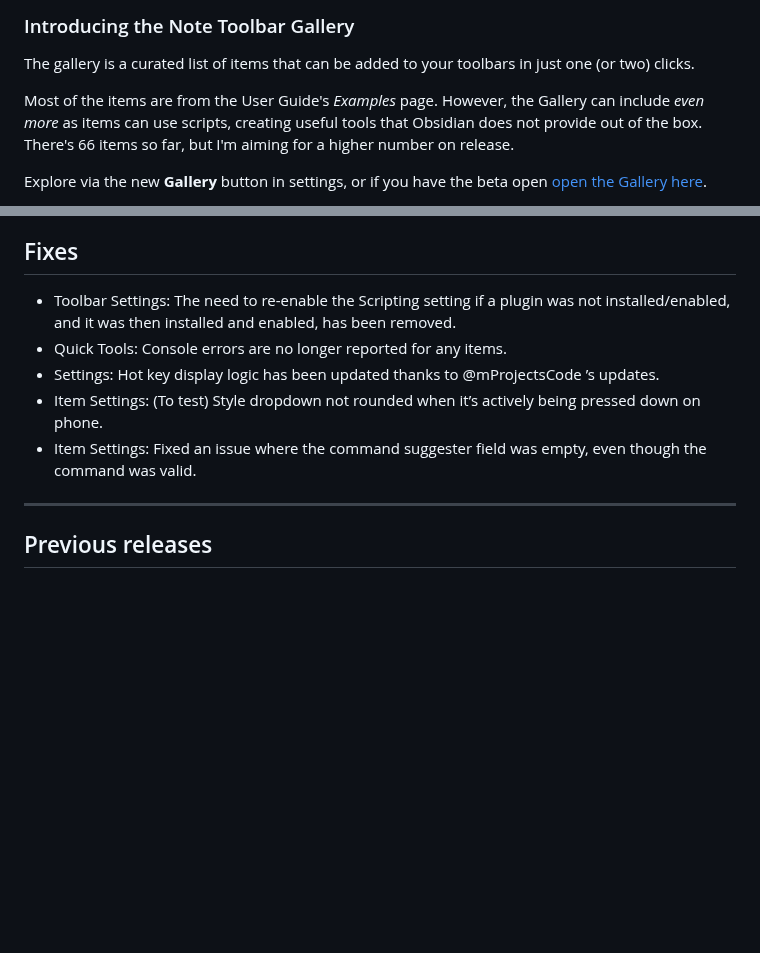
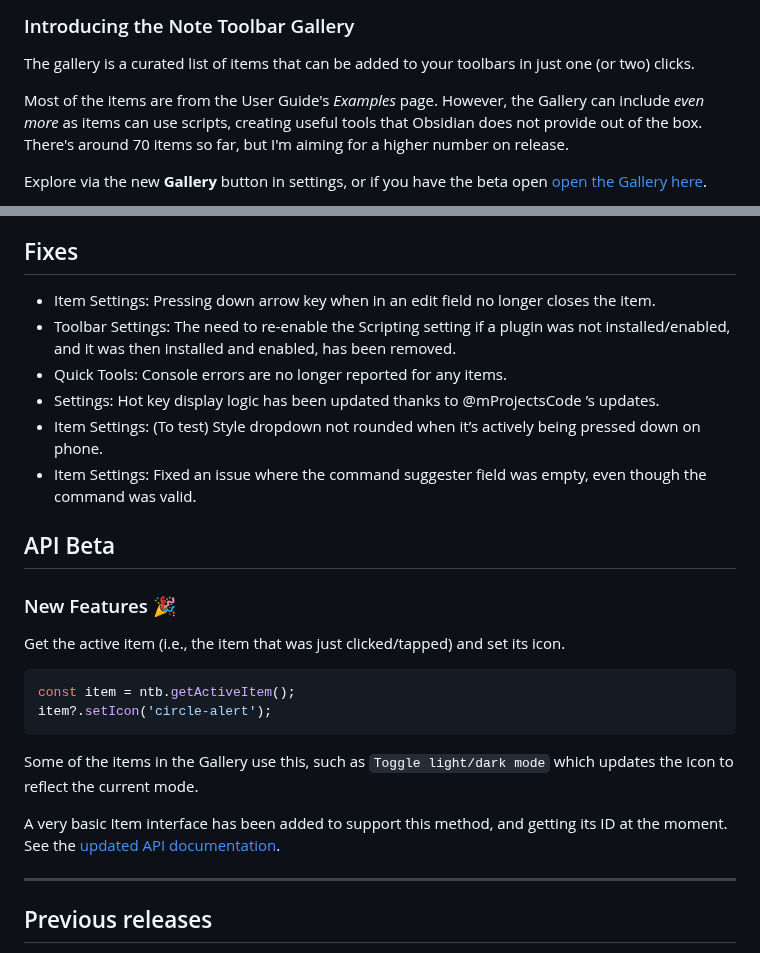
Before and after one commit to chrisgurney/obsidian-note-toolbar, a Markdown page: src/I18n/en-whats-new.md, 2 parts joined by grey strips. Rendered like a GitHub page; blank space fills up the shorter version.

Commit message:
docs: updated What's New

````diff
--- a/src/I18n/en-whats-new.md
+++ b/src/I18n/en-whats-new.md
@@ -6,7 +6,7 @@ What's new in Note Toolbar v1.21?
 
 The gallery is a curated list of items that can be added to your toolbars in just one (or two) clicks.
 
-Most of the items are from the User Guide's _Examples_ page. However, the Gallery can include _even more_ as items can use scripts, creating useful tools that Obsidian does not provide out of the box. There's 66 items so far, but I'm aiming for a higher number on release.
+Most of the items are from the User Guide's _Examples_ page. However, the Gallery can include _even more_ as items can use scripts, creating useful tools that Obsidian does not provide out of the box. There's around 70 items so far, but I'm aiming for a higher number on release.
 
 Explore via the new **Gallery** button in settings, or if you have the beta open [open the Gallery here](obsidian://note-toolbar?gallery).
 
@@ -33,11 +33,27 @@ Suggestions from the Gallery are provided at the bottom of search results.
 
 ## Fixes
 
+- Item Settings: Pressing down arrow key when in an edit field no longer closes the item.
 - Toolbar Settings: The need to re-enable the Scripting setting if a plugin was not installed/enabled, and it was then installed and enabled, has been removed.
 - Quick Tools: Console errors are no longer reported for any items.
 - Settings: Hot key display logic has been updated thanks to @mProjectsCode ’s updates.
 - Item Settings: (To test) Style dropdown not rounded when it’s actively being pressed down on phone.
 - Item Settings: Fixed an issue where the command suggester field was empty, even though the command was valid.
+
+## API Beta
+
+### New Features 🎉
+
+Get the active item (i.e., the item that was just clicked/tapped) and set its icon.
+
+```ts
+const item = ntb.getActiveItem();
+item?.setIcon('circle-alert');
+```
+
+Some of the items in the Gallery use this, such as `Toggle light/dark mode` which updates the icon to reflect the current mode.
+
+A very basic Item interface has been added to support this method, and getting its ID at the moment. See the [updated API documentation](https://github.com/chrisgurney/obsidian-note-toolbar/wiki/Note-Toolbar-API).
 
 ---
 
````
